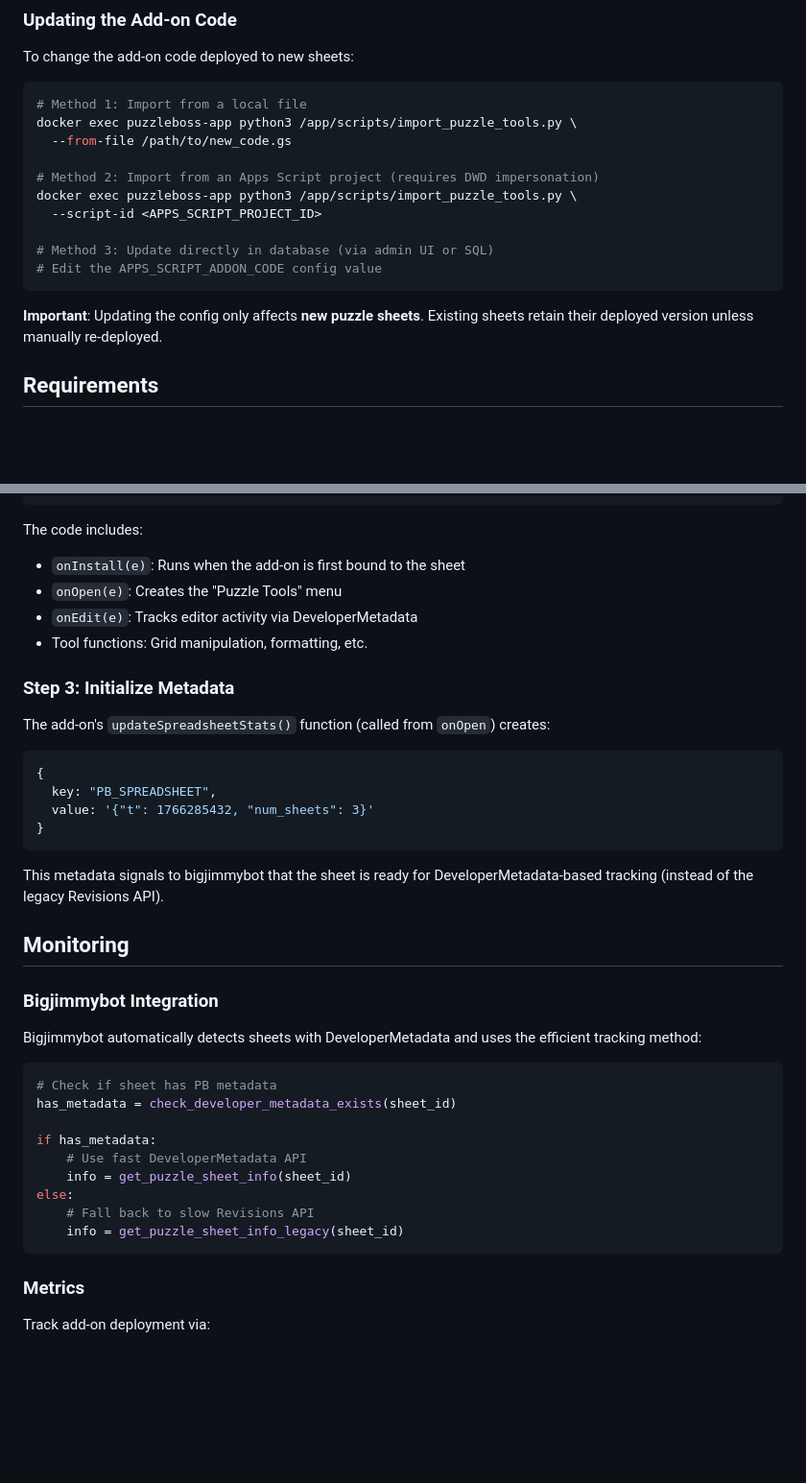
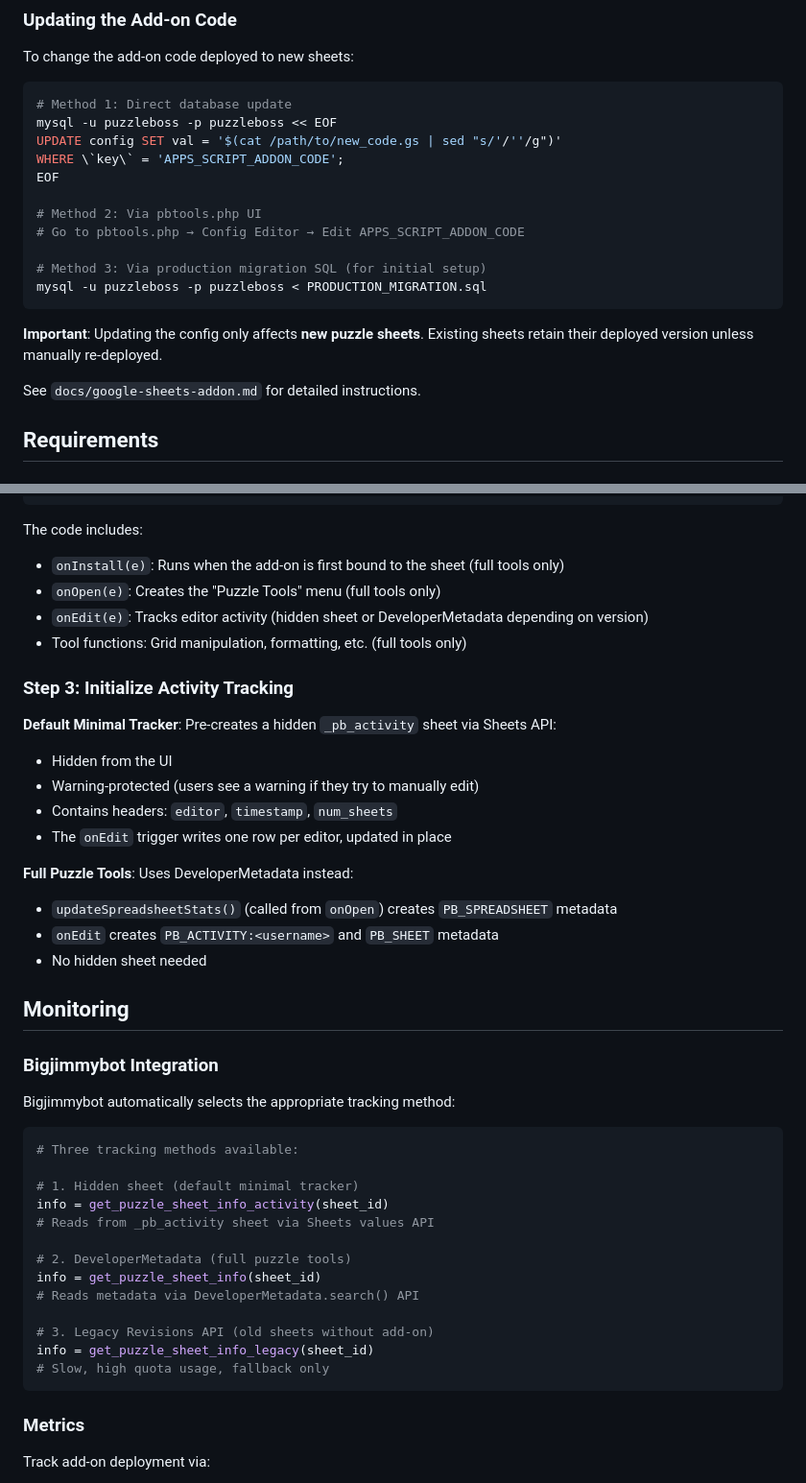
Before and after one commit to bigjimmy/puzzleboss2, a Markdown page: docs/apps-script-deployment.md, 2 parts joined by grey strips. Shown at 96% size. GitHub-like rendering; blank space fills up the shorter version.

````diff
--- a/docs/apps-script-deployment.md
+++ b/docs/apps-script-deployment.md
@@ -75,19 +87,22 @@ curl -X POST "http://localhost:5000/puzzles/activate-addons" \
 To change the add-on code deployed to new sheets:
 
 ```bash
-# Method 1: Import from a local file
-docker exec puzzleboss-app python3 /app/scripts/import_puzzle_tools.py \
-  --from-file /path/to/new_code.gs
+# Method 1: Direct database update
+mysql -u puzzleboss -p puzzleboss << EOF
+UPDATE config SET val = '$(cat /path/to/new_code.gs | sed "s/'/''/g")'
+WHERE \`key\` = 'APPS_SCRIPT_ADDON_CODE';
+EOF
 
-# Method 2: Import from an Apps Script project (requires DWD impersonation)
-docker exec puzzleboss-app python3 /app/scripts/import_puzzle_tools.py \
-  --script-id <APPS_SCRIPT_PROJECT_ID>
+# Method 2: Via pbtools.php UI
+# Go to pbtools.php → Config Editor → Edit APPS_SCRIPT_ADDON_CODE
 
-# Method 3: Update directly in database (via admin UI or SQL)
-# Edit the APPS_SCRIPT_ADDON_CODE config value
+# Method 3: Via production migration SQL (for initial setup)
+mysql -u puzzleboss -p puzzleboss < PRODUCTION_MIGRATION.sql
 ```
 
 **Important**: Updating the config only affects **new puzzle sheets**. Existing sheets retain their deployed version unless manually re-deployed.
+
+See `docs/google-sheets-addon.md` for detailed instructions.
 
 ## Requirements
 
@@ -152,40 +167,44 @@ script_service.projects().updateContent(
 ```
 
 The code includes:
-- `onInstall(e)`: Runs when the add-on is first bound to the sheet
-- `onOpen(e)`: Creates the "Puzzle Tools" menu
-- `onEdit(e)`: Tracks editor activity via DeveloperMetadata
-- Tool functions: Grid manipulation, formatting, etc.
+- `onInstall(e)`: Runs when the add-on is first bound to the sheet (full tools only)
+- `onOpen(e)`: Creates the "Puzzle Tools" menu (full tools only)
+- `onEdit(e)`: Tracks editor activity (hidden sheet or DeveloperMetadata depending on version)
+- Tool functions: Grid manipulation, formatting, etc. (full tools only)
 
-### Step 3: Initialize Metadata
+### Step 3: Initialize Activity Tracking
 
-The add-on's `updateSpreadsheetStats()` function (called from `onOpen`) creates:
+**Default Minimal Tracker**: Pre-creates a hidden `_pb_activity` sheet via Sheets API:
+- Hidden from the UI
+- Warning-protected (users see a warning if they try to manually edit)
+- Contains headers: `editor`, `timestamp`, `num_sheets`
+- The `onEdit` trigger writes one row per editor, updated in place
 
-```javascript
-{
-  key: "PB_SPREADSHEET",
-  value: '{"t": 1766285432, "num_sheets": 3}'
-}
-```
-
-This metadata signals to bigjimmybot that the sheet is ready for DeveloperMetadata-based tracking (instead of the legacy Revisions API).
+**Full Puzzle Tools**: Uses DeveloperMetadata instead:
+- `updateSpreadsheetStats()` (called from `onOpen`) creates `PB_SPREADSHEET` metadata
+- `onEdit` creates `PB_ACTIVITY:<username>` and `PB_SHEET` metadata
+- No hidden sheet needed
 
 ## Monitoring
 
 ### Bigjimmybot Integration
 
-Bigjimmybot automatically detects sheets with DeveloperMetadata and uses the efficient tracking method:
+Bigjimmybot automatically selects the appropriate tracking method:
 
 ```python
-# Check if sheet has PB metadata
-has_metadata = check_developer_metadata_exists(sheet_id)
+# Three tracking methods available:
 
-if has_metadata:
-    # Use fast DeveloperMetadata API
-    info = get_puzzle_sheet_info(sheet_id)
-else:
-    # Fall back to slow Revisions API
-    info = get_puzzle_sheet_info_legacy(sheet_id)
+# 1. Hidden sheet (default minimal tracker)
+info = get_puzzle_sheet_info_activity(sheet_id)
+# Reads from _pb_activity sheet via Sheets values API
+
+# 2. DeveloperMetadata (full puzzle tools)
+info = get_puzzle_sheet_info(sheet_id)
+# Reads metadata via DeveloperMetadata.search() API
+
+# 3. Legacy Revisions API (old sheets without add-on)
+info = get_puzzle_sheet_info_legacy(sheet_id)
+# Slow, high quota usage, fallback only
 ```
 
 ### Metrics
````
Also changed, not shown: other parts of docs/apps-script-deployment.md (+64 -35 lines).
